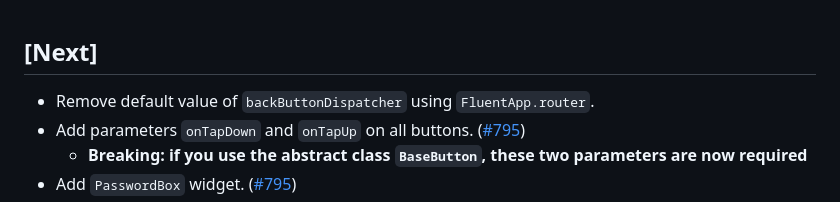
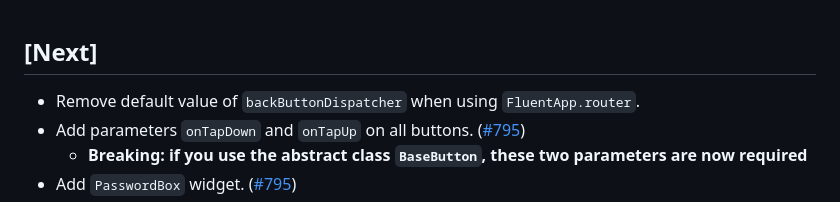
Before and after one commit to bdlukaa/fluent_ui, a Markdown page: CHANGELOG.md, the part around the change. Drawn GitHub-style.

Commit message:
docs: update changelog.md

```diff
--- a/CHANGELOG.md
+++ b/CHANGELOG.md
@@ -1,6 +1,6 @@
 ## [Next]
 
-- Remove default value of `backButtonDispatcher` using `FluentApp.router`.
+- Remove default value of `backButtonDispatcher` when using `FluentApp.router`.
 - Add parameters `onTapDown` and `onTapUp` on all buttons. ([#795](https://github.com/bdlukaa/fluent_ui/pull/795))
    - **Breaking: if you use the abstract class `BaseButton`, these two parameters are now required**
 - Add `PasswordBox` widget. ([#795](https://github.com/bdlukaa/fluent_ui/pull/795))
```
